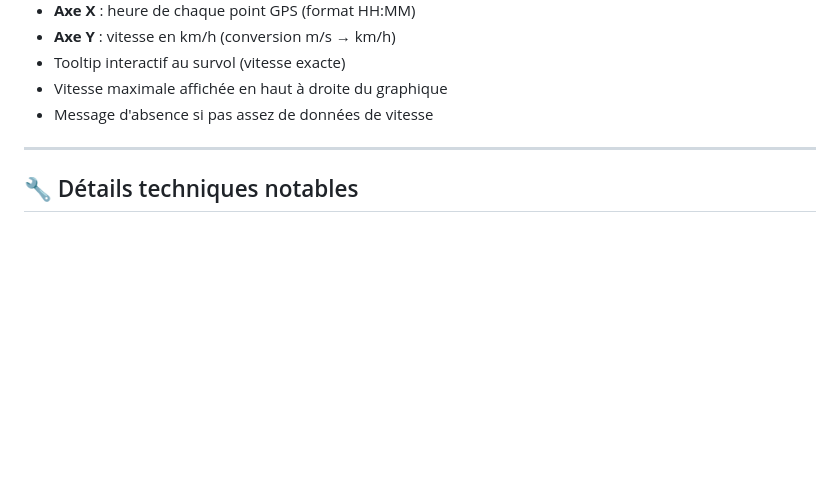
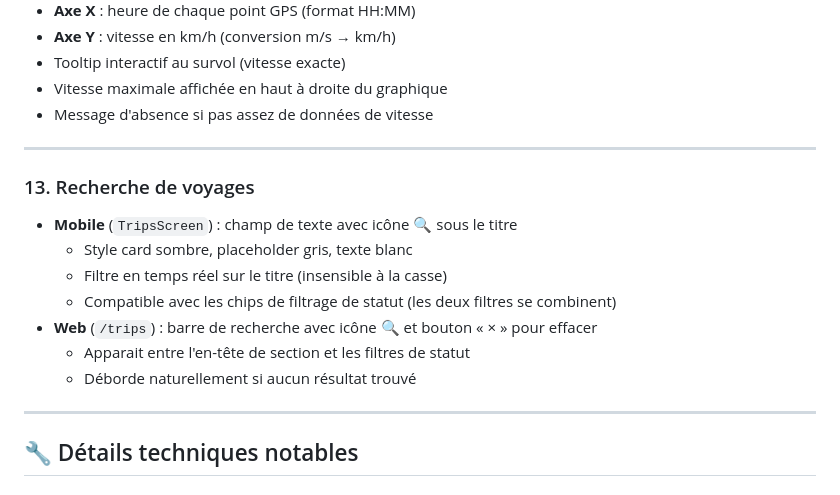
Before and after one commit to Baptisteserste/TFE, a Markdown page: FEATURES.md, the part around the change. GitHub-like rendering; blank space fills up the shorter version.

Commit message:
docs: section recherche de voyages dans FEATURES.md

```diff
--- a/FEATURES.md
+++ b/FEATURES.md
@@ -179,6 +179,18 @@ Calculées côté client (mobile et web) via la **formule de Haversine** :
 
 ---
 
+### 13. Recherche de voyages
+
+- **Mobile** (`TripsScreen`) : champ de texte avec icône 🔍 sous le titre
+  - Style card sombre, placeholder gris, texte blanc
+  - Filtre en temps réel sur le titre (insensible à la casse)
+  - Compatible avec les chips de filtrage de statut (les deux filtres se combinent)
+- **Web** (`/trips`) : barre de recherche avec icône 🔍 et bouton « × » pour effacer
+  - Apparait entre l'en-tête de section et les filtres de statut
+  - Déborde naturellement si aucun résultat trouvé
+
+---
+
 ## 🔧 Détails techniques notables
 
 ### Backend (Laravel)
```
